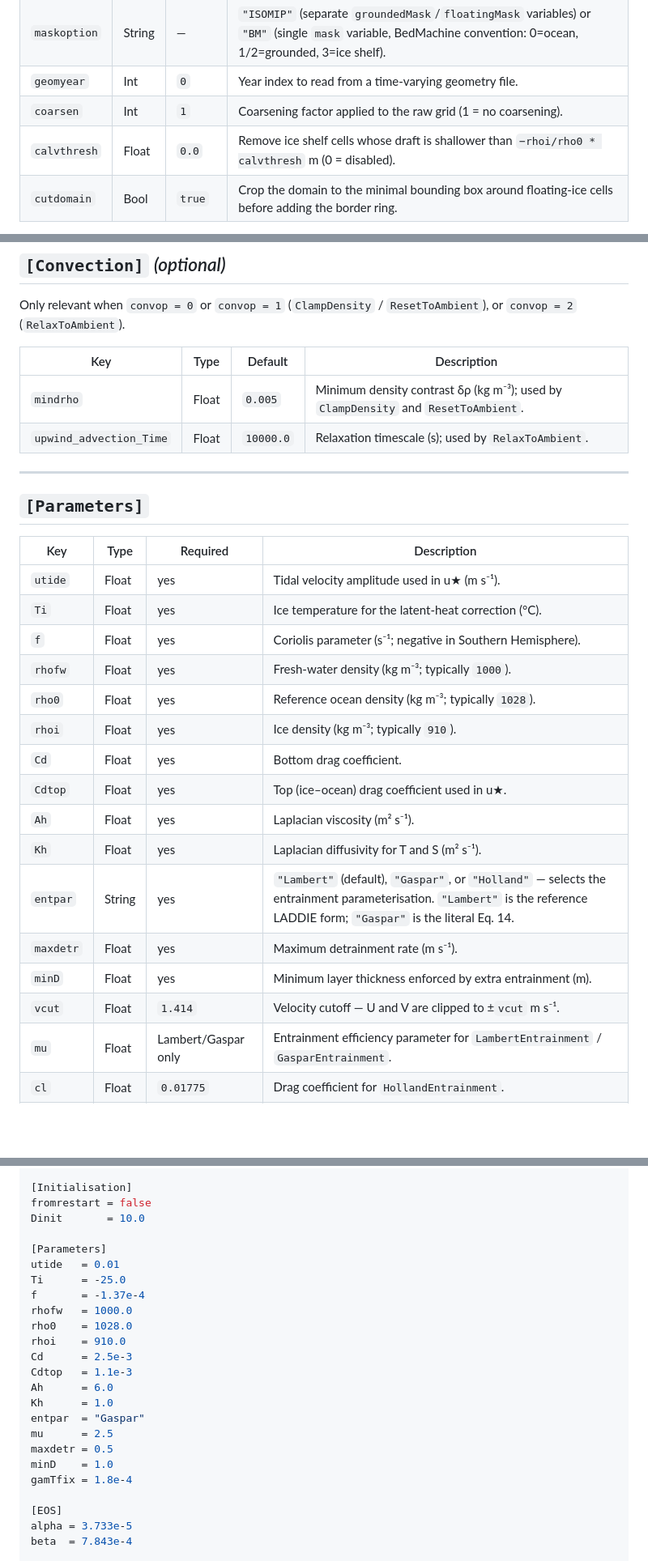
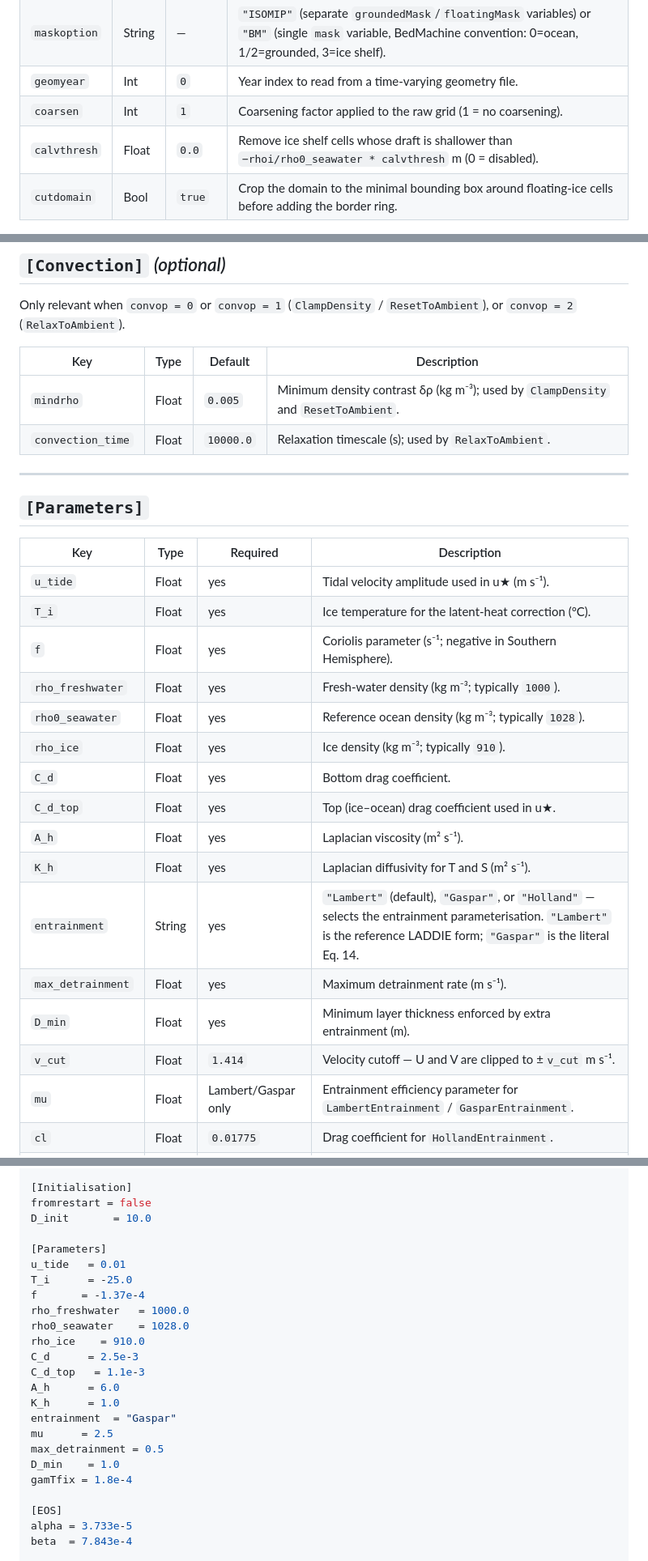
Before and after one commit to fesmc/Laddie.jl, a Markdown page: docs/src/configuration.md, 3 parts joined by grey strips. Shown at 81% size. Rendered like a GitHub page; blank space fills up the shorter version.

```diff
--- a/docs/src/configuration.md
+++ b/docs/src/configuration.md
@@ -37,7 +37,7 @@ at call time (default `Float64`).
 | `maskoption` | String | — | `"ISOMIP"` (separate `groundedMask`/`floatingMask` variables) or `"BM"` (single `mask` variable, BedMachine convention: 0=ocean, 1/2=grounded, 3=ice shelf). |
 | `geomyear` | Int | `0` | Year index to read from a time-varying geometry file. |
 | `coarsen` | Int | `1` | Coarsening factor applied to the raw grid (1 = no coarsening). |
-| `calvthresh` | Float | `0.0` | Remove ice shelf cells whose draft is shallower than `−rhoi/rho0 * calvthresh` m (0 = disabled). |
+| `calvthresh` | Float | `0.0` | Remove ice shelf cells whose draft is shallower than `−rhoi/rho0_seawater * calvthresh` m (0 = disabled). |
 | `cutdomain` | Bool | `true` | Crop the domain to the minimal bounding box around floating-ice cells before adding the border ring. |
 
 The geometry NetCDF file must contain `x` and `y` coordinate vectors and one
@@ -113,7 +113,7 @@ Only relevant when `convop = 0` or `convop = 1` (`ClampDensity` /
 | Key | Type | Default | Description |
 |-----|------|---------|-------------|
 | `mindrho` | Float | `0.005` | Minimum density contrast δρ (kg m⁻³); used by `ClampDensity` and `ResetToAmbient`. |
-| `upwind_advection_Time` | Float | `10000.0` | Relaxation timescale (s); used by `RelaxToAmbient`. |
+| `convection_time` | Float | `10000.0` | Relaxation timescale (s); used by `RelaxToAmbient`. |
 
 ---
 
@@ -121,20 +121,20 @@ Only relevant when `convop = 0` or `convop = 1` (`ClampDensity` /
 
 | Key | Type | Required | Description |
 |-----|------|----------|-------------|
-| `utide` | Float | yes | Tidal velocity amplitude used in u★ (m s⁻¹). |
-| `Ti` | Float | yes | Ice temperature for the latent-heat correction (°C). |
+| `u_tide` | Float | yes | Tidal velocity amplitude used in u★ (m s⁻¹). |
+| `T_i` | Float | yes | Ice temperature for the latent-heat correction (°C). |
 | `f` | Float | yes | Coriolis parameter (s⁻¹; negative in Southern Hemisphere). |
-| `rhofw` | Float | yes | Fresh-water density (kg m⁻³; typically `1000`). |
-| `rho0` | Float | yes | Reference ocean density (kg m⁻³; typically `1028`). |
-| `rhoi` | Float | yes | Ice density (kg m⁻³; typically `910`). |
-| `Cd` | Float | yes | Bottom drag coefficient. |
-| `Cdtop` | Float | yes | Top (ice–ocean) drag coefficient used in u★. |
-| `Ah` | Float | yes | Laplacian viscosity (m² s⁻¹). |
-| `Kh` | Float | yes | Laplacian diffusivity for T and S (m² s⁻¹). |
-| `entpar` | String | yes | `"Lambert"` (default), `"Gaspar"`, or `"Holland"` — selects the entrainment parameterisation. `"Lambert"` is the reference LADDIE form; `"Gaspar"` is the literal Eq. 14. |
-| `maxdetr` | Float | yes | Maximum detrainment rate (m s⁻¹). |
-| `minD` | Float | yes | Minimum layer thickness enforced by extra entrainment (m). |
-| `vcut` | Float | `1.414` | Velocity cutoff — U and V are clipped to ±`vcut` m s⁻¹. |
+| `rho_freshwater` | Float | yes | Fresh-water density (kg m⁻³; typically `1000`). |
+| `rho0_seawater` | Float | yes | Reference ocean density (kg m⁻³; typically `1028`). |
+| `rho_ice` | Float | yes | Ice density (kg m⁻³; typically `910`). |
+| `C_d` | Float | yes | Bottom drag coefficient. |
+| `C_d_top` | Float | yes | Top (ice–ocean) drag coefficient used in u★. |
+| `A_h` | Float | yes | Laplacian viscosity (m² s⁻¹). |
+| `K_h` | Float | yes | Laplacian diffusivity for T and S (m² s⁻¹). |
+| `entrainment` | String | yes | `"Lambert"` (default), `"Gaspar"`, or `"Holland"` — selects the entrainment parameterisation. `"Lambert"` is the reference LADDIE form; `"Gaspar"` is the literal Eq. 14. |
+| `max_detrainment` | Float | yes | Maximum detrainment rate (m s⁻¹). |
+| `D_min` | Float | yes | Minimum layer thickness enforced by extra entrainment (m). |
+| `v_cut` | Float | `1.414` | Velocity cutoff — U and V are clipped to ±`v_cut` m s⁻¹. |
 | `mu` | Float | Lambert/Gaspar only | Entrainment efficiency parameter for `LambertEntrainment` / `GasparEntrainment`. |
 | `cl` | Float | `0.01775` | Drag coefficient for `HollandEntrainment`. |
 | `gamTfix` | Float | FixedGamT only | Fixed heat transfer coefficient γ_T (used when `usegamtfix = true`). |
@@ -256,23 +256,23 @@ usegamtfix = true
 
 [Initialisation]
 fromrestart = false
-Dinit       = 10.0
+D_init       = 10.0
 
 [Parameters]
-utide   = 0.01
-Ti      = -25.0
+u_tide   = 0.01
+T_i      = -25.0
 f       = -1.37e-4
-rhofw   = 1000.0
-rho0    = 1028.0
-rhoi    = 910.0
-Cd      = 2.5e-3
-Cdtop   = 1.1e-3
-Ah      = 6.0
-Kh      = 1.0
-entpar  = "Gaspar"
+rho_freshwater   = 1000.0
+rho0_seawater    = 1028.0
+rho_ice    = 910.0
+C_d      = 2.5e-3
+C_d_top   = 1.1e-3
+A_h      = 6.0
+K_h      = 1.0
+entrainment  = "Gaspar"
 mu      = 2.5
-maxdetr = 0.5
-minD    = 1.0
+max_detrainment = 0.5
+D_min    = 1.0
 gamTfix = 1.8e-4
 
 [EOS]
```
Also changed, not shown: other parts of docs/src/configuration.md (+5 -5 lines), README.md (+5 -5 lines), docs/src/equations.md (+14 -14 lines).
